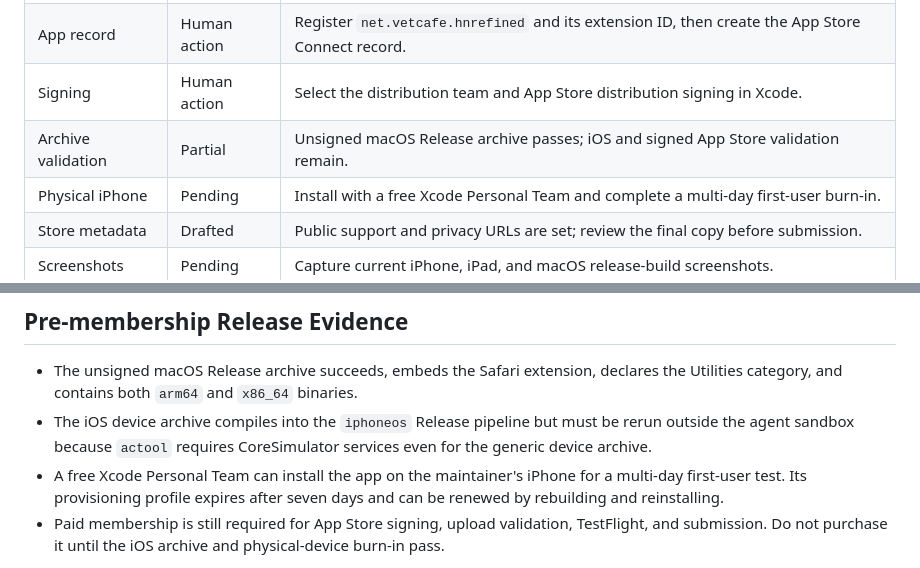
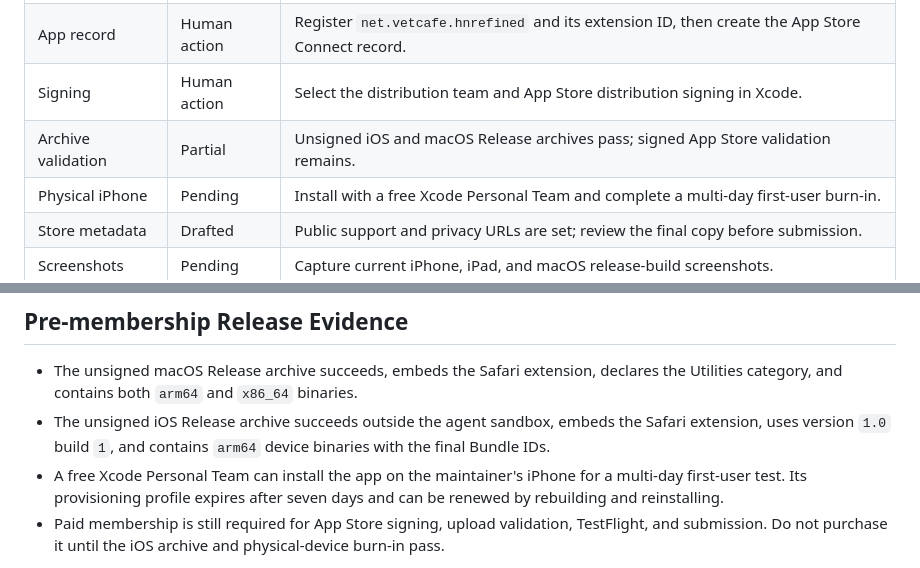
Before and after one commit to sleetdrop/HN-Refined, a Markdown page: docs/release-readiness.md, 2 parts joined by grey strips. Drawn GitHub-style.

```diff
--- a/docs/release-readiness.md
+++ b/docs/release-readiness.md
@@ -15,7 +15,7 @@ Last reviewed: 2026-07-13
 | Version alignment  | Ready        | WebExtension/package use `1.0.0`; Xcode uses marketing version `1.0` and build `1`.                  |
 | App record         | Human action | Register `net.vetcafe.hnrefined` and its extension ID, then create the App Store Connect record.     |
 | Signing            | Human action | Select the distribution team and App Store distribution signing in Xcode.                            |
-| Archive validation | Partial      | Unsigned macOS Release archive passes; iOS and signed App Store validation remain.                   |
+| Archive validation | Partial      | Unsigned iOS and macOS Release archives pass; signed App Store validation remains.                   |
 | Physical iPhone    | Pending      | Install with a free Xcode Personal Team and complete a multi-day first-user burn-in.                 |
 | Store metadata     | Drafted      | Public support and privacy URLs are set; review the final copy before submission.                    |
 | Screenshots        | Pending      | Capture current iPhone, iPad, and macOS release-build screenshots.                                   |
@@ -62,9 +62,9 @@ The source is ready to publish under the MIT License.
 - The unsigned macOS Release archive succeeds, embeds the Safari extension,
   declares the Utilities category, and contains both `arm64` and `x86_64`
   binaries.
-- The iOS device archive compiles into the `iphoneos` Release pipeline but must
-  be rerun outside the agent sandbox because `actool` requires CoreSimulator
-  services even for the generic device archive.
+- The unsigned iOS Release archive succeeds outside the agent sandbox, embeds
+  the Safari extension, uses version `1.0` build `1`, and contains `arm64`
+  device binaries with the final Bundle IDs.
 - A free Xcode Personal Team can install the app on the maintainer's iPhone for
   a multi-day first-user test. Its provisioning profile expires after seven
   days and can be renewed by rebuilding and reinstalling.
```
Also changed, not shown: docs/project-status.md (+3 -2 lines).
